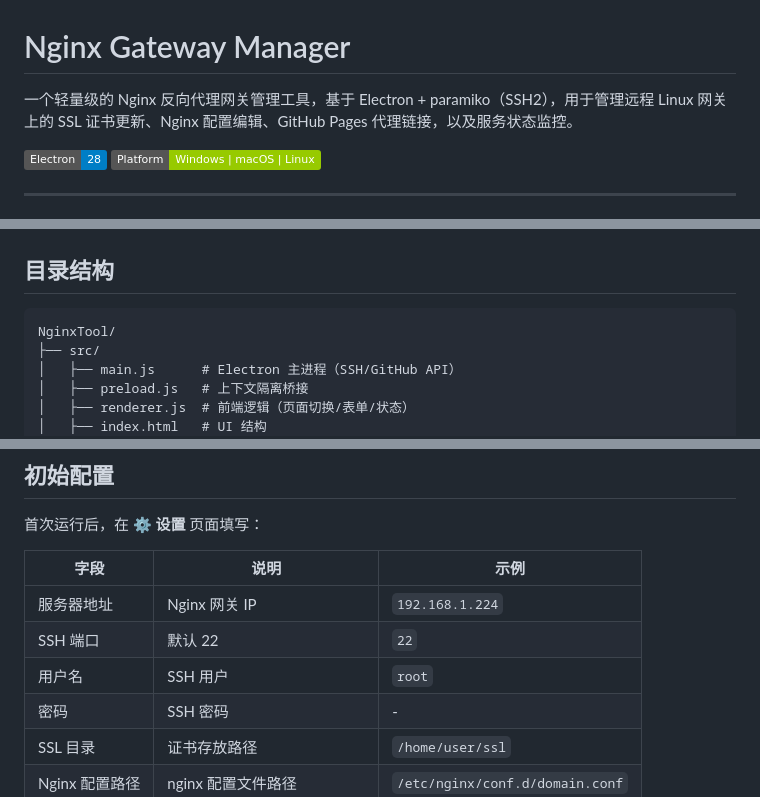
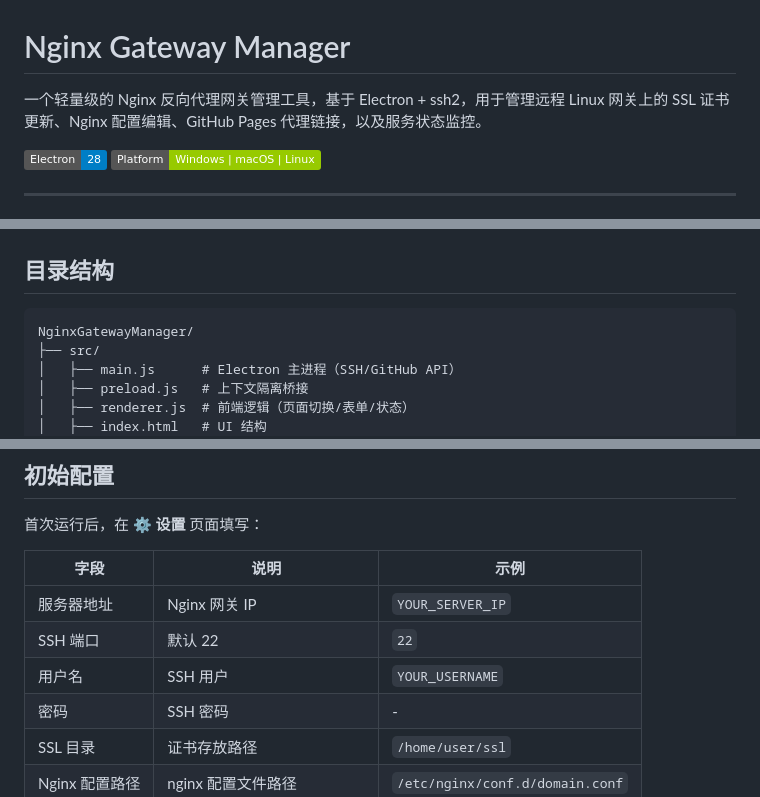
Before and after one commit to yunjies/NginxGatewayManager, a Markdown page: README.md, 3 parts joined by grey strips. Rendered like a GitHub page; badges without logos.

Commit message:
Update README with new project name

````diff
--- a/README.md
+++ b/README.md
@@ -1,6 +1,6 @@
 # Nginx Gateway Manager
 
-一个轻量级的 Nginx 反向代理网关管理工具，基于 Electron + paramiko（SSH2），用于管理远程 Linux 网关上的 SSL 证书更新、Nginx 配置编辑、GitHub Pages 代理链接，以及服务状态监控。
+一个轻量级的 Nginx 反向代理网关管理工具，基于 Electron + ssh2，用于管理远程 Linux 网关上的 SSL 证书更新、Nginx 配置编辑、GitHub Pages 代理链接，以及服务状态监控。
 
 ![Nginx Gateway Manager](https://img.shields.io/badge/Electron-28-blue)
 ![Platform](https://img.shields.io/badge/Platform-Windows%20%7C%20macOS%20%7C%20Linux-green)
@@ -33,7 +33,7 @@
 ## 目录结构
 
 ```
-NginxTool/
+NginxGatewayManager/
 ├── src/
 │   ├── main.js      # Electron 主进程（SSH/GitHub API）
 │   ├── preload.js   # 上下文隔离桥接
@@ -96,9 +96,9 @@ npm run build        # 安装包版
 
 | 字段 | 说明 | 示例 |
 |------|------|------|
-| 服务器地址 | Nginx 网关 IP | `192.168.1.224` |
+| 服务器地址 | Nginx 网关 IP | `YOUR_SERVER_IP` |
 | SSH 端口 | 默认 22 | `22` |
-| 用户名 | SSH 用户 | `root` |
+| 用户名 | SSH 用户 | `YOUR_USERNAME` |
 | 密码 | SSH 密码 | - |
 | SSL 目录 | 证书存放路径 | `/home/user/ssl` |
 | Nginx 配置路径 | nginx 配置文件路径 | `/etc/nginx/conf.d/domain.conf` |
````
Also changed, not shown: other parts of README.md (+1 -1 lines).
